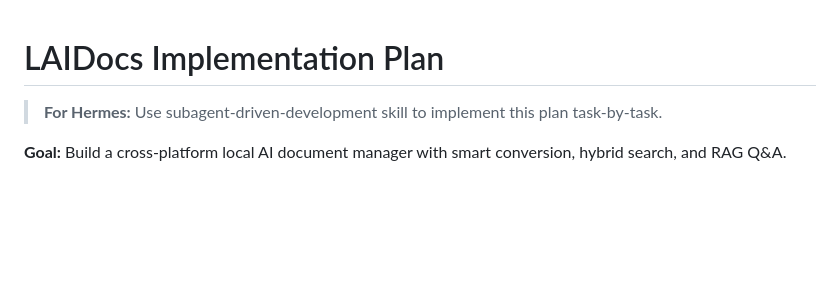
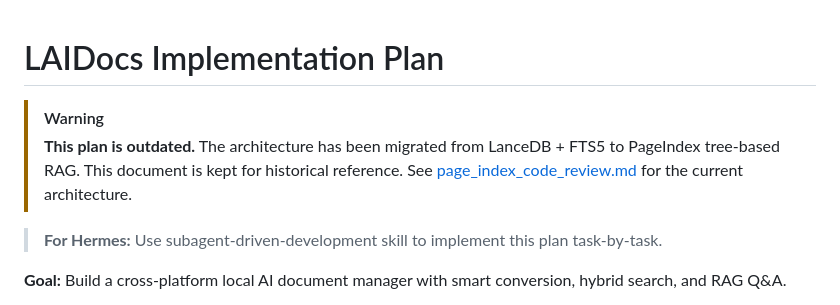
Before and after one commit to dino-research/laidocs, a Markdown page: docs/plans/implementation-plan.md, the part around the change. Drawn GitHub-style; blank space fills up the shorter version.

```diff
--- a/docs/plans/implementation-plan.md
+++ b/docs/plans/implementation-plan.md
@@ -1,4 +1,7 @@
 # LAIDocs Implementation Plan
+
+> [!WARNING]
+> **This plan is outdated.** The architecture has been migrated from LanceDB + FTS5 to PageIndex tree-based RAG. This document is kept for historical reference. See [page_index_code_review.md](../page_index_code_review.md) for the current architecture.
 
 > **For Hermes:** Use subagent-driven-development skill to implement this plan task-by-task.
 
```
Also changed, not shown: docs/upload_flow_review.md (+3 -0 lines).
